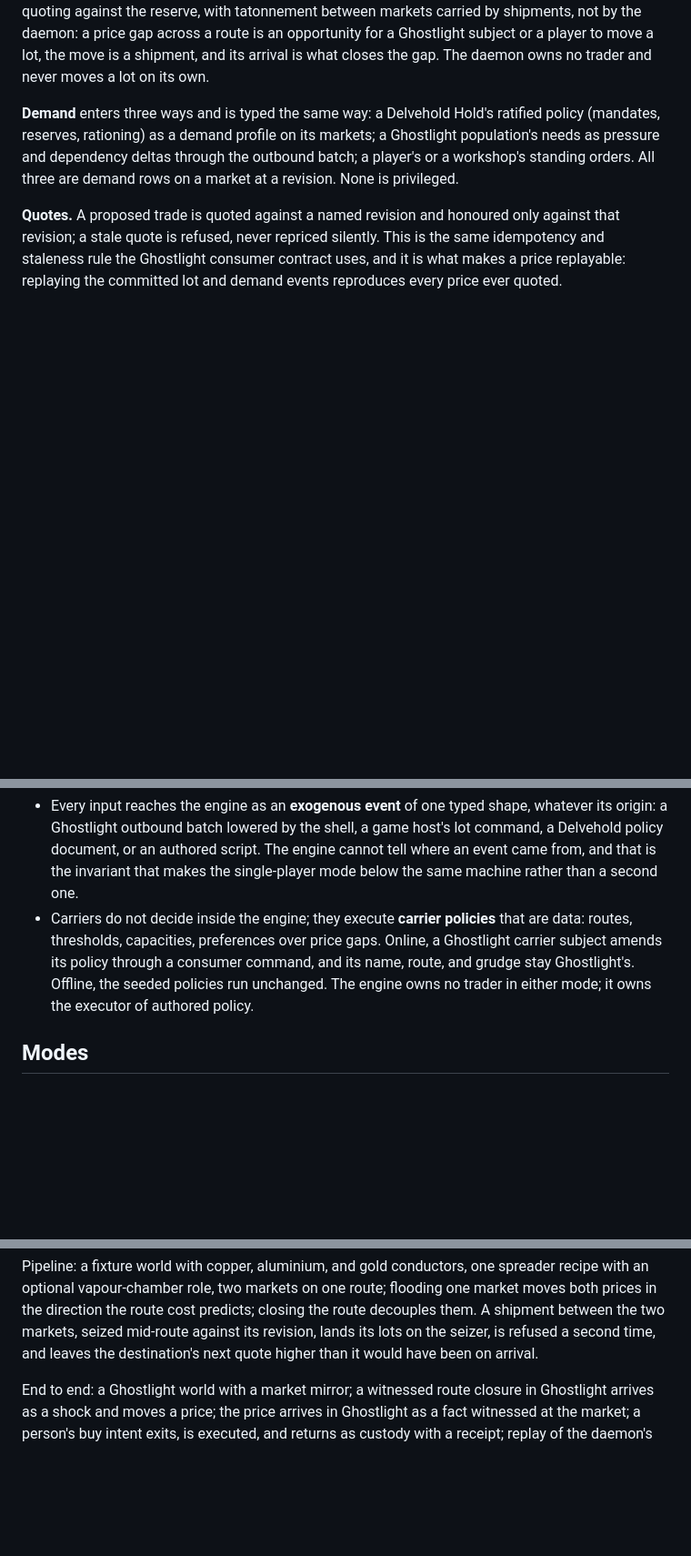
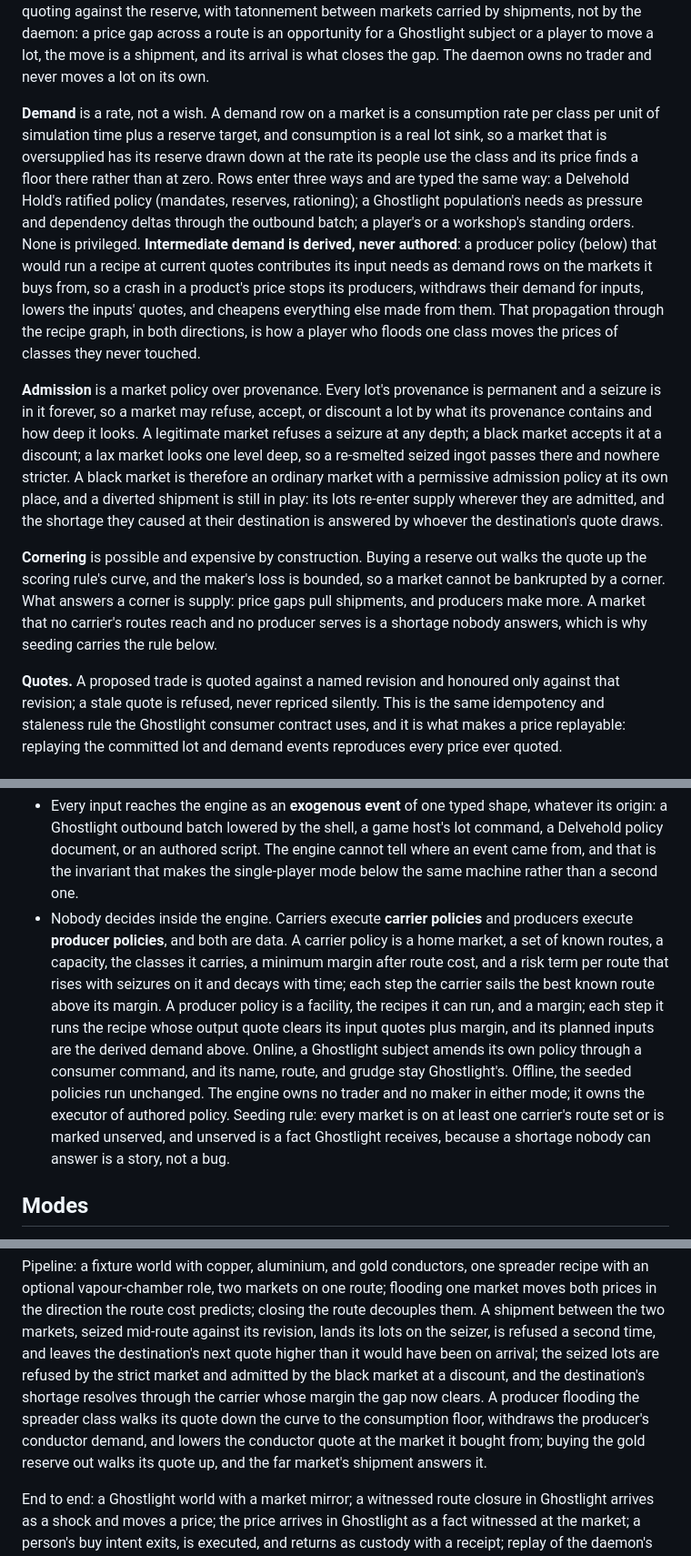
Before and after one commit to GameCult/Ghostlight, a Markdown page: docs/architecture/gamecult-economy-daemon.md, 3 parts joined by grey strips. Shown at 91% size. Rendered like a GitHub page; blank space fills up the shorter version.

Commit message:
Njordr: demand as rates, derived intermediate demand, admission over provenance, producer policies
Player activity moves prices both up and down the recipe graph: consumption
is a lot sink so floods find a floor; producers' planned inputs are derived
demand so crashes propagate to inputs; markets admit or refuse lots by
provenance so a diverted shipment re-enters through a black market; corners
are bounded by the scoring rule and answered by supply. Seeding guarantees
every market is served or marked unserved as a fact.

Co-Authored-By: Claude Fable 5.1 <noreply@anthropic.com>

```diff
--- a/docs/architecture/gamecult-economy-daemon.md
+++ b/docs/architecture/gamecult-economy-daemon.md
@@ -129,11 +129,39 @@ price gap across a route is an opportunity for a Ghostlight subject or a
 player to move a lot, the move is a shipment, and its arrival is what closes
 the gap. The daemon owns no trader and never moves a lot on its own.
 
-**Demand** enters three ways and is typed the same way: a Delvehold Hold's
-ratified policy (mandates, reserves, rationing) as a demand profile on its
-markets; a Ghostlight population's needs as pressure and dependency deltas
-through the outbound batch; a player's or a workshop's standing orders. All
-three are demand rows on a market at a revision. None is privileged.
+**Demand** is a rate, not a wish. A demand row on a market is a consumption
+rate per class per unit of simulation time plus a reserve target, and
+consumption is a real lot sink, so a market that is oversupplied has its
+reserve drawn down at the rate its people use the class and its price finds
+a floor there rather than at zero. Rows enter three ways and are typed the
+same way: a Delvehold Hold's ratified policy (mandates, reserves, rationing);
+a Ghostlight population's needs as pressure and dependency deltas through
+the outbound batch; a player's or a workshop's standing orders. None is
+privileged. **Intermediate demand is derived, never authored**: a producer
+policy (below) that would run a recipe at current quotes contributes its
+input needs as demand rows on the markets it buys from, so a crash in a
+product's price stops its producers, withdraws their demand for inputs,
+lowers the inputs' quotes, and cheapens everything else made from them. That
+propagation through the recipe graph, in both directions, is how a player
+who floods one class moves the prices of classes they never touched.
+
+**Admission** is a market policy over provenance. Every lot's provenance is
+permanent and a seizure is in it forever, so a market may refuse, accept, or
+discount a lot by what its provenance contains and how deep it looks. A
+legitimate market refuses a seizure at any depth; a black market accepts it
+at a discount; a lax market looks one level deep, so a re-smelted seized
+ingot passes there and nowhere stricter. A black market is therefore an
+ordinary market with a permissive admission policy at its own place, and a
+diverted shipment is still in play: its lots re-enter supply wherever they
+are admitted, and the shortage they caused at their destination is answered
+by whoever the destination's quote draws.
+
+**Cornering** is possible and expensive by construction. Buying a reserve out
+walks the quote up the scoring rule's curve, and the maker's loss is bounded,
+so a market cannot be bankrupted by a corner. What answers a corner is
+supply: price gaps pull shipments, and producers make more. A market that no
+carrier's routes reach and no producer serves is a shortage nobody answers,
+which is why seeding carries the rule below.
 
 **Quotes.** A proposed trade is quoted against a named revision and honoured
 only against that revision; a stale quote is refused, never repriced
@@ -272,12 +300,22 @@ Two consequences:
   authored script. The engine cannot tell where an event came from, and that
   is the invariant that makes the single-player mode below the same machine
   rather than a second one.
-- Carriers do not decide inside the engine; they execute **carrier policies**
-  that are data: routes, thresholds, capacities, preferences over price gaps.
-  Online, a Ghostlight carrier subject amends its policy through a consumer
-  command, and its name, route, and grudge stay Ghostlight's. Offline, the
-  seeded policies run unchanged. The engine owns no trader in either mode;
-  it owns the executor of authored policy.
+- Nobody decides inside the engine. Carriers execute **carrier policies**
+  and producers execute **producer policies**, and both are data. A carrier
+  policy is a home market, a set of known routes, a capacity, the classes it
+  carries, a minimum margin after route cost, and a risk term per route that
+  rises with seizures on it and decays with time; each step the carrier
+  sails the best known route above its margin. A producer policy is a
+  facility, the recipes it can run, and a margin; each step it runs the
+  recipe whose output quote clears its input quotes plus margin, and its
+  planned inputs are the derived demand above. Online, a Ghostlight subject
+  amends its own policy through a consumer command, and its name, route,
+  and grudge stay Ghostlight's. Offline, the seeded policies run unchanged.
+  The engine owns no trader and no maker in either mode; it owns the
+  executor of authored policy. Seeding rule: every market is on at least one
+  carrier's route set or is marked unserved, and unserved is a fact
+  Ghostlight receives, because a shortage nobody can answer is a story, not a
+  bug.
 
 ## Modes
 
@@ -353,7 +391,13 @@ route; flooding one market moves both prices in the direction the route cost
 predicts; closing the route decouples them. A shipment between the two
 markets, seized mid-route against its revision, lands its lots on the seizer,
 is refused a second time, and leaves the destination's next quote higher
-than it would have been on arrival.
+than it would have been on arrival; the seized lots are refused by the strict
+market and admitted by the black market at a discount, and the destination's
+shortage resolves through the carrier whose margin the gap now clears. A
+producer flooding the spreader class walks its quote down the curve to the
+consumption floor, withdraws the producer's conductor demand, and lowers the
+conductor quote at the market it bought from; buying the gold reserve out
+walks its quote up, and the far market's shipment answers it.
 
 End to end: a Ghostlight world with a market mirror; a witnessed route
 closure in Ghostlight arrives as a shock and moves a price; the price arrives
```
Also changed, not shown: other parts of docs/architecture/gamecult-economy-daemon.md (+6 -2 lines).
